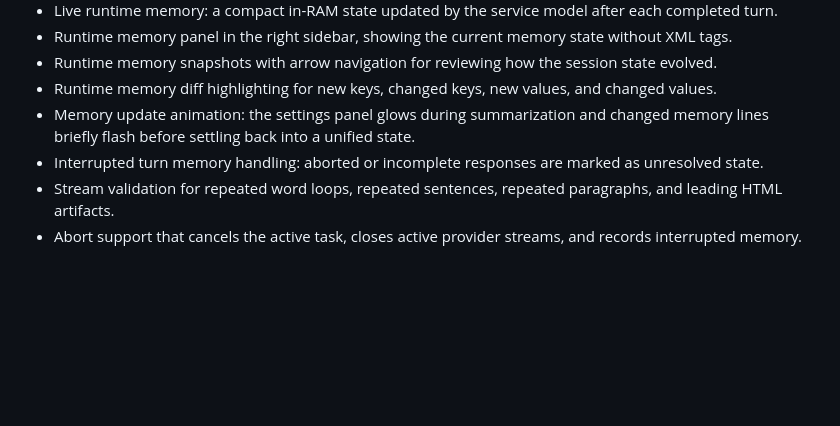
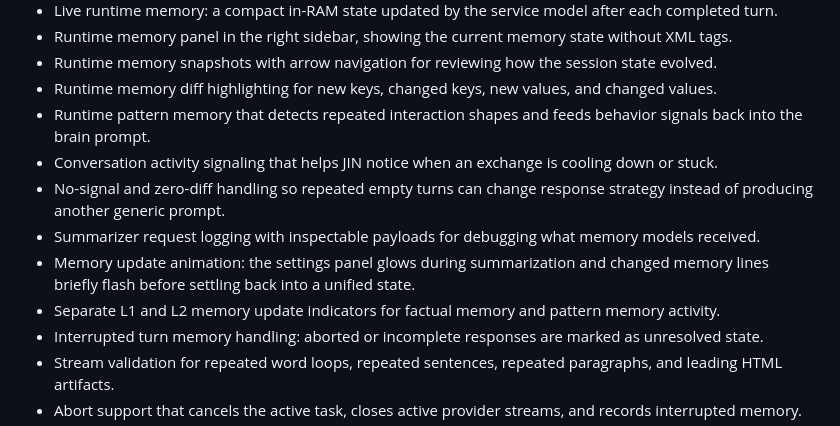
Before and after one commit to makeitdouble/jin_core, a Markdown page: README.md, the part around one of its changes. GitHub-like rendering; blank space fills up the shorter version.

```diff
--- a/README.md
+++ b/README.md
@@ -31,7 +33,12 @@ The engine is designed for multi-runtime local AI setups where the main reasonin
 - Runtime memory panel in the right sidebar, showing the current memory state without XML tags.
 - Runtime memory snapshots with arrow navigation for reviewing how the session state evolved.
 - Runtime memory diff highlighting for new keys, changed keys, new values, and changed values.
+- Runtime pattern memory that detects repeated interaction shapes and feeds behavior signals back into the brain prompt.
+- Conversation activity signaling that helps JIN notice when an exchange is cooling down or stuck.
+- No-signal and zero-diff handling so repeated empty turns can change response strategy instead of producing another generic prompt.
+- Summarizer request logging with inspectable payloads for debugging what memory models received.
 - Memory update animation: the settings panel glows during summarization and changed memory lines briefly flash before settling back into a unified state.
+- Separate L1 and L2 memory update indicators for factual memory and pattern memory activity.
 - Interrupted turn memory handling: aborted or incomplete responses are marked as unresolved state.
 - Stream validation for repeated word loops, repeated sentences, repeated paragraphs, and leading HTML artifacts.
 - Abort support that cancels the active task, closes active provider streams, and records interrupted memory.
```
Also changed, not shown: other parts of README.md (+18 -8 lines), static/images/highlight.png, static/images/highlight_v0.1.png (added), 3 other files.
